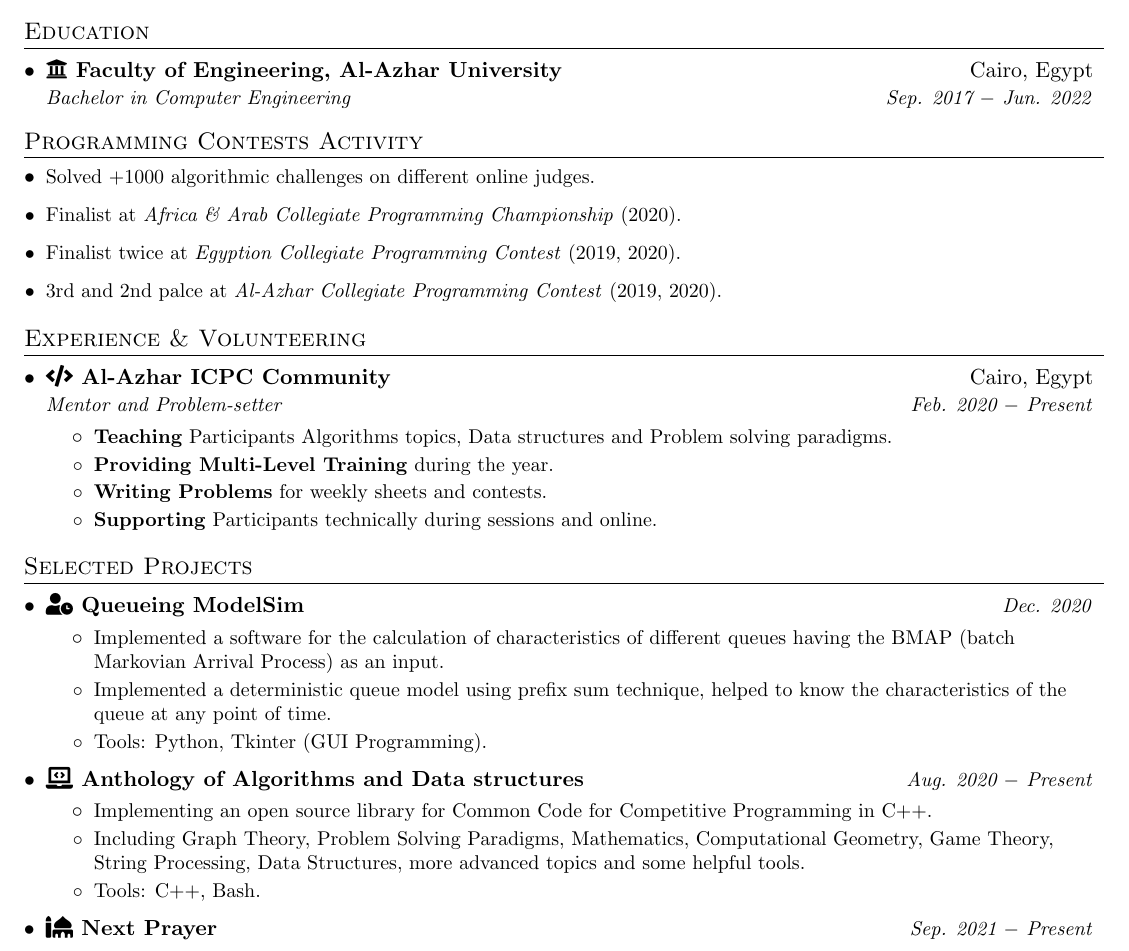
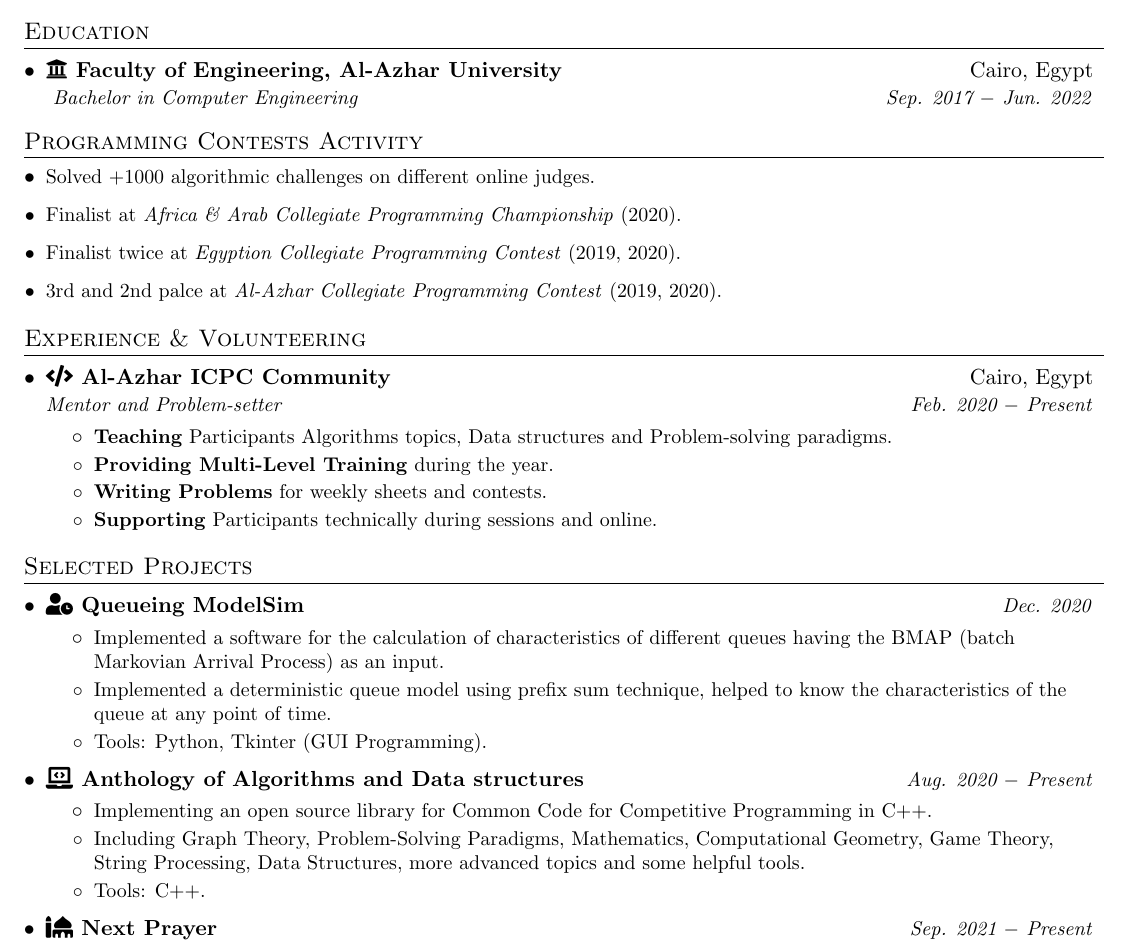
Before and after one commit to AbdeltwabMF/R-sum-, a LaTeX CV (amf_resume.tex): part of the page, cut so that both start at the same text. Compiled offline with pdfLaTeX.

Commit message:
Clean up

```diff
--- a/amf_resume.tex
+++ b/amf_resume.tex
@@ -125,7 +125,7 @@
 \begin{itemize}[leftmargin=*]
   \experienceItem{\faIcon{code} \href{https://sites.google.com/view/azharicpc/home}{Al-Azhar ICPC Community}}{Cairo, Egypt}{Mentor and Problem-setter}{Feb. 2020 $-$ Present}
   \begin{itemize}
-    \experienceSubItem{Teaching}{ Participants Algorithms topics, Data structures and Problem solving paradigms.}
+    \experienceSubItem{Teaching}{ Participants Algorithms topics, Data structures and Problem-solving paradigms.}
     \experienceSubItem{Providing Multi-Level Training}{ during the year.}
     \experienceSubItem{Writing Problems}{ for weekly sheets and contests.}
     \experienceSubItem{Supporting}{ Participants technically during sessions and online.}
@@ -145,8 +145,8 @@
   \projectItem{\faIcon{laptop-code} \href{https://github.com/AbdeltwabMF/Anthology-of-Algorithms-and-Data-structures}{Anthology of Algorithms and Data structures}}{Aug. 2020 $-$ Present}
   \begin{itemize}
     \projectSubItem{Implementing an open source library for Common Code for Competitive Programming in C++.}
-    \projectSubItem{Including Graph Theory, Problem Solving Paradigms, Mathematics, Computational Geometry, Game Theory, String Processing, Data Structures, more advanced topics and some helpful tools.}
-    \projectSubItem{Tools: C++, Bash.}
+    \projectSubItem{Including Graph Theory, Problem-Solving Paradigms, Mathematics, Computational Geometry, Game Theory, String Processing, Data Structures, more advanced topics and some helpful tools.}
+    \projectSubItem{Tools: C++.}
   \end{itemize}\vspace{-5pt}
 
   \projectItem{\faIcon{mosque} \href{https://github.com/AbdeltwabMF/nxprayer}{Next Prayer}}{Sep. 2021 $-$ Present}
```
Also changed, not shown: Resume_Preview.png, amf_resume.pdf, amf_resume.tex (2 more changed lines).
